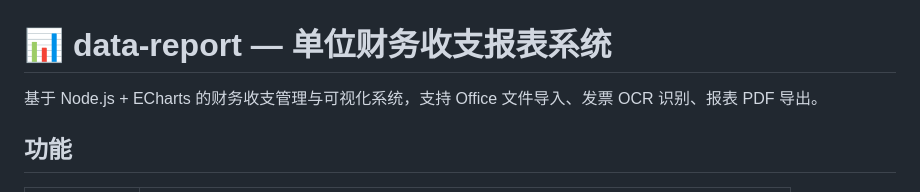
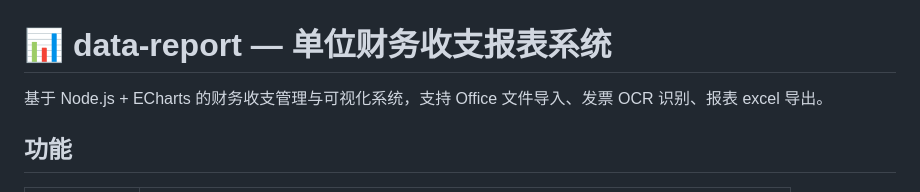
Before and after one commit to yxc-1128/data-report, a Markdown page: README.md, the part around the change. Rendered like a GitHub page.

```diff
--- a/README.md
+++ b/README.md
@@ -1,6 +1,6 @@
 # 📊 data-report — 单位财务收支报表系统
 
-基于 Node.js + ECharts 的财务收支管理与可视化系统，支持 Office 文件导入、发票 OCR 识别、报表 PDF 导出。
+基于 Node.js + ECharts 的财务收支管理与可视化系统，支持 Office 文件导入、发票 OCR 识别、报表 excel 导出。
 
 ## 功能
 
```
